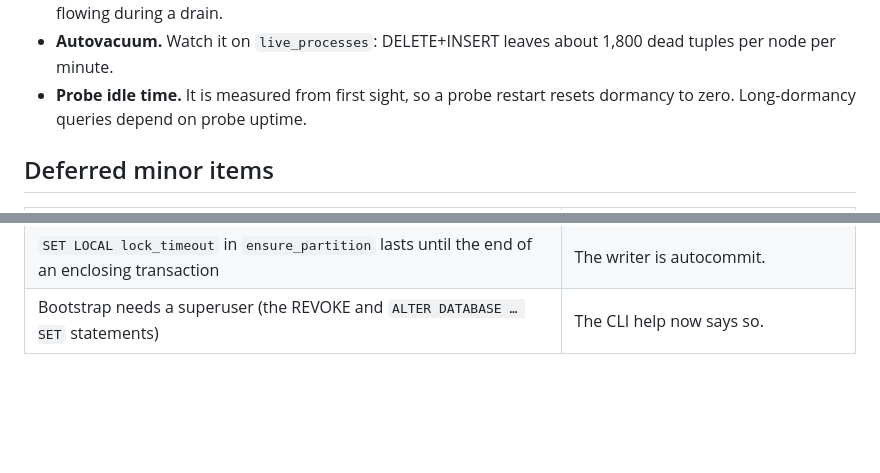
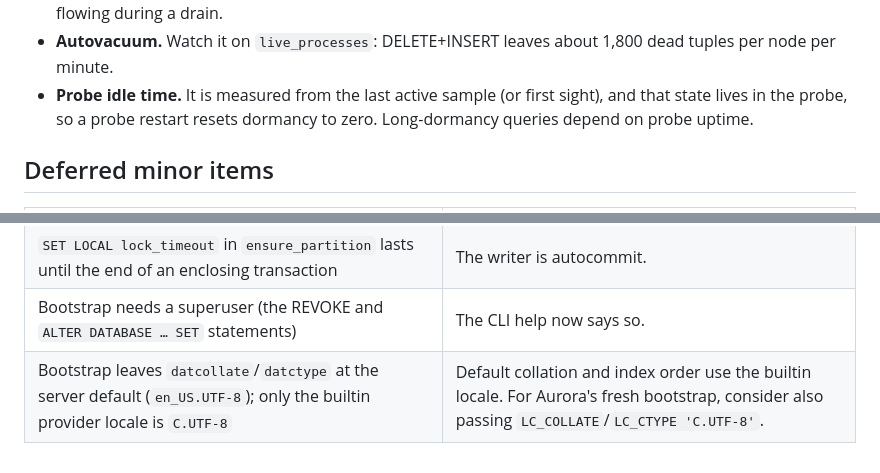
Before and after one commit to jtchilders/node-monitor, a Markdown page: docs/m1b-followups.md, 2 parts joined by grey strips. GitHub-like rendering; blank space fills up the shorter version.

```diff
--- a/docs/m1b-followups.md
+++ b/docs/m1b-followups.md
@@ -56,7 +56,8 @@ Each ruling gives the decision, then what it costs if it turns out wrong.
   must keep flowing during a drain.
 - **Autovacuum.** Watch it on `live_processes`: DELETE+INSERT leaves about 1,800 dead tuples per
   node per minute.
-- **Probe idle time.** It is measured from first sight, so a probe restart resets dormancy to zero.
+- **Probe idle time.** It is measured from the last active sample (or first sight), and that
+  state lives in the probe, so a probe restart resets dormancy to zero.
   Long-dormancy queries depend on probe uptime.
 
 ## Deferred minor items
@@ -82,3 +83,4 @@ Each ruling gives the decision, then what it costs if it turns out wrong.
 | Test polish: status exit code, bare `StopIteration`, cross-year cutoff, `SystemExit` idiom, close-on-exit-1, replay round trip skips live/event rows | Test polish. |
 | `SET LOCAL lock_timeout` in `ensure_partition` lasts until the end of an enclosing transaction | The writer is autocommit. |
 | Bootstrap needs a superuser (the REVOKE and `ALTER DATABASE … SET` statements) | The CLI help now says so. |
+| Bootstrap leaves `datcollate`/`datctype` at the server default (`en_US.UTF-8`); only the builtin provider locale is `C.UTF-8` | Default collation and index order use the builtin locale. For Aurora's fresh bootstrap, consider also passing `LC_COLLATE`/`LC_CTYPE 'C.UTF-8'`. |
```
Also changed, not shown: docs/m1b-database-validation.md (+20 -13 lines).
